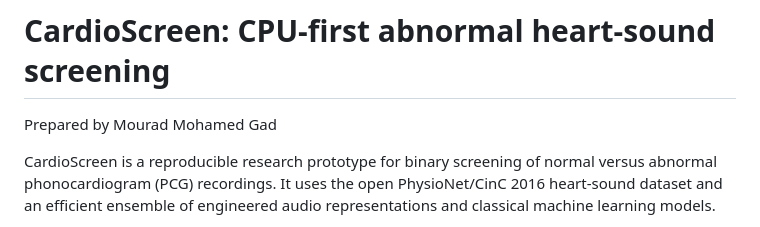
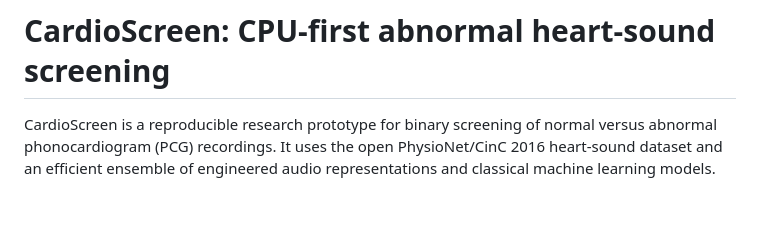
Before and after one commit to MouradMgad/Cardio-Screen, a Markdown page: README.md, the part around the change. Rendered like a GitHub page; blank space fills up the shorter version.

```diff
--- a/README.md
+++ b/README.md
@@ -1,6 +1,4 @@
 # CardioScreen: CPU-first abnormal heart-sound screening
-
-Prepared by Mourad Mohamed Gad
 
 CardioScreen is a reproducible research prototype for binary screening of normal versus
 abnormal phonocardiogram (PCG) recordings. It uses the open PhysioNet/CinC 2016 heart-sound
```
